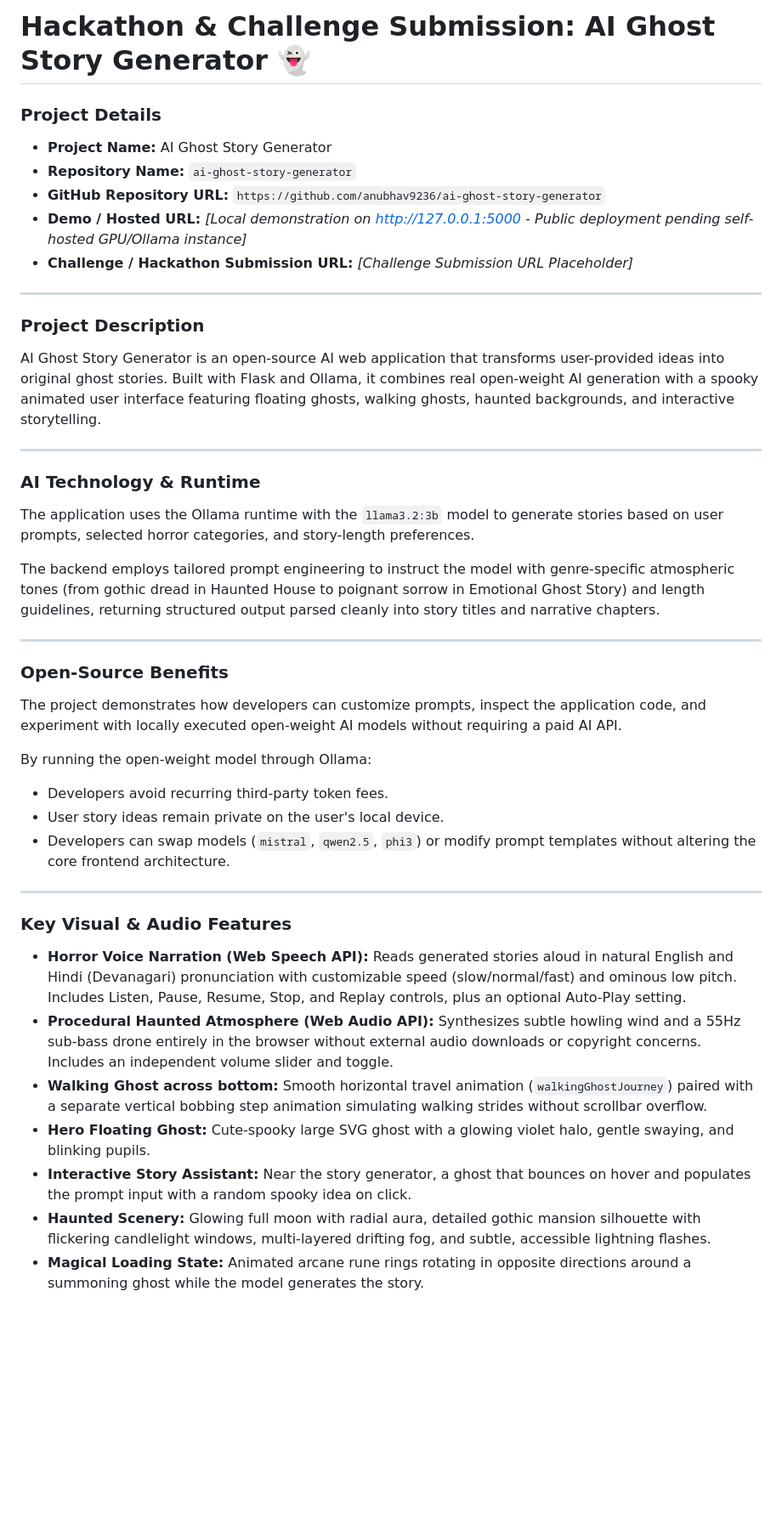
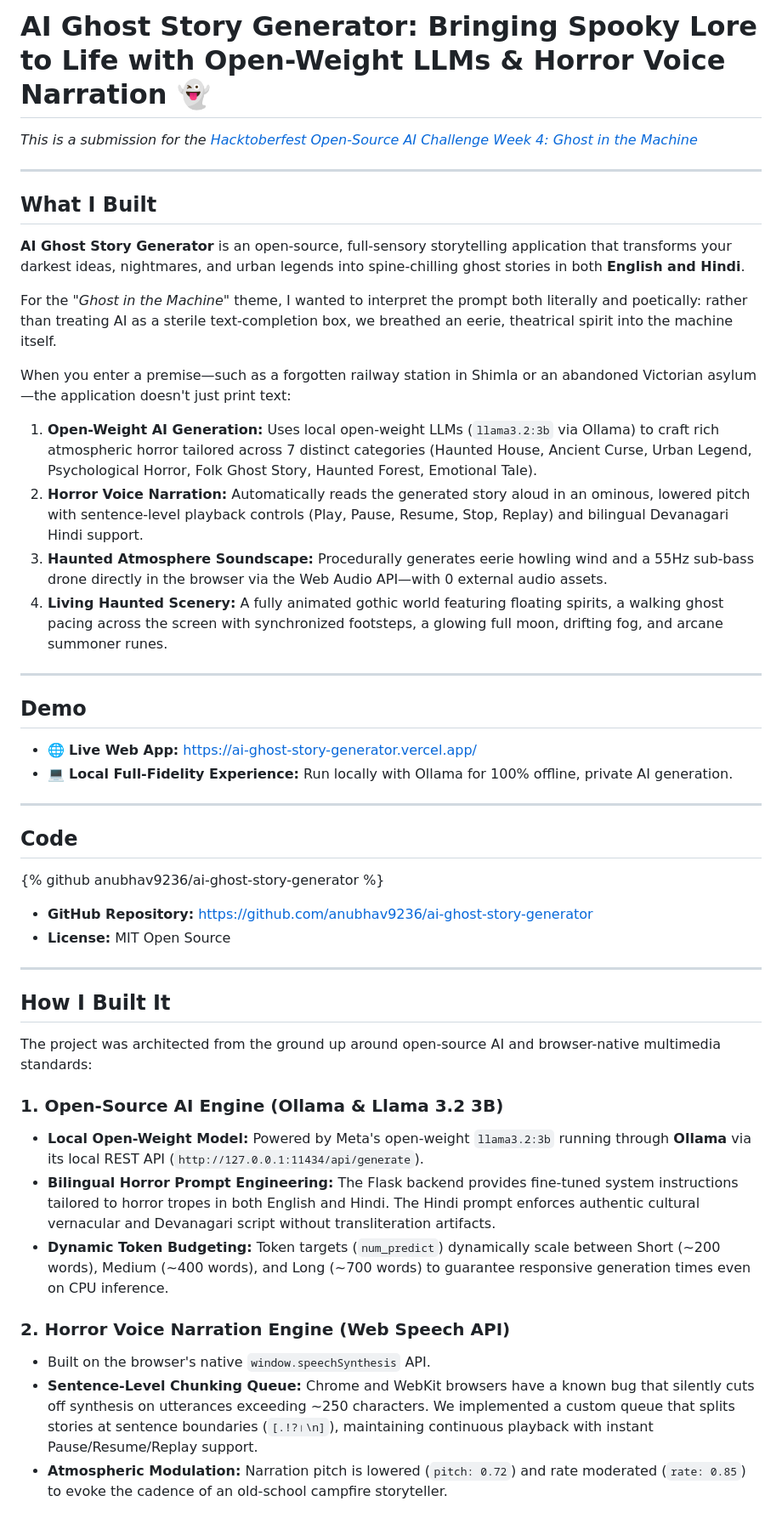
Before and after one commit to anubhav9236/ai-ghost-story-generator, a Markdown page: SUBMISSION.md, the part around one of its changes. Shown at 85% size. GitHub-like rendering; blank space fills up the shorter version.

Commit message:
docs: update Hacktoberfest Week 4 submission post details

```diff
--- a/SUBMISSION.md
+++ b/SUBMISSION.md
@@ -1,44 +1,50 @@
-# Hackathon & Challenge Submission: AI Ghost Story Generator 👻
+# AI Ghost Story Generator: Bringing Spooky Lore to Life with Open-Weight LLMs & Horror Voice Narration 👻
 
-### Project Details
-- **Project Name:** AI Ghost Story Generator
-- **Repository Name:** `ai-ghost-story-generator`
-- **GitHub Repository URL:** `https://github.com/anubhav9236/ai-ghost-story-generator`
-- **Demo / Hosted URL:** *[Local demonstration on http://127.0.0.1:5000 - Public deployment pending self-hosted GPU/Ollama instance]*
-- **Challenge / Hackathon Submission URL:** *[Challenge Submission URL Placeholder]*
+*This is a submission for the [Hacktoberfest Open-Source AI Challenge Week 4: Ghost in the Machine](https://dev.to/challenges/hacktoberfest-week4-2026-10-26)*
 
 ---
 
-### Project Description
+## What I Built
 
-AI Ghost Story Generator is an open-source AI web application that transforms user-provided ideas into original ghost stories. Built with Flask and Ollama, it combines real open-weight AI generation with a spooky animated user interface featuring floating ghosts, walking ghosts, haunted backgrounds, and interactive storytelling.
+**AI Ghost Story Generator** is an open-source, full-sensory storytelling application that transforms your darkest ideas, nightmares, and urban legends into spine-chilling ghost stories in both **English and Hindi**.
+
+For the *"Ghost in the Machine"* theme, I wanted to interpret the prompt both literally and poetically: rather than treating AI as a sterile text-completion box, we breathed an eerie, theatrical spirit into the machine itself.
+
+When you enter a premise—such as a forgotten railway station in Shimla or an abandoned Victorian asylum—the application doesn't just print text:
+1. **Open-Weight AI Generation:** Uses local open-weight LLMs (`llama3.2:3b` via Ollama) to craft rich atmospheric horror tailored across 7 distinct categories (Haunted House, Ancient Curse, Urban Legend, Psychological Horror, Folk Ghost Story, Haunted Forest, Emotional Tale).
+2. **Horror Voice Narration:** Automatically reads the generated story aloud in an ominous, lowered pitch with sentence-level playback controls (Play, Pause, Resume, Stop, Replay) and bilingual Devanagari Hindi support.
+3. **Haunted Atmosphere Soundscape:** Procedurally generates eerie howling wind and a 55Hz sub-bass drone directly in the browser via the Web Audio API—with 0 external audio assets.
+4. **Living Haunted Scenery:** A fully animated gothic world featuring floating spirits, a walking ghost pacing across the screen with synchronized footsteps, a glowing full moon, drifting fog, and arcane summoner runes.
 
 ---
 
-### AI Technology & Runtime
+## Demo
 
-The application uses the Ollama runtime with the `llama3.2:3b` model to generate stories based on user prompts, selected horror categories, and story-length preferences.
-
-The backend employs tailored prompt engineering to instruct the model with genre-specific atmospheric tones (from gothic dread in Haunted House to poignant sorrow in Emotional Ghost Story) and length guidelines, returning structured output parsed cleanly into story titles and narrative chapters.
+- 🌐 **Live Web App:** [https://ai-ghost-story-generator.vercel.app/](https://ai-ghost-story-generator.vercel.app/)
+- 💻 **Local Full-Fidelity Experience:** Run locally with Ollama for 100% offline, private AI generation.
 
 ---
 
-### Open-Source Benefits
+## Code
 
-The project demonstrates how developers can customize prompts, inspect the application code, and experiment with locally executed open-weight AI models without requiring a paid AI API.
+{% github anubhav9236/ai-ghost-story-generator %}
 
-By running the open-weight model through Ollama:
-- Developers avoid recurring third-party token fees.
-- User story ideas remain private on the user's local device.
-- Developers can swap models (`mistral`, `qwen2.5`, `phi3`) or modify prompt templates without altering the core frontend architecture.
+- **GitHub Repository:** [https://github.com/anubhav9236/ai-ghost-story-generator](https://github.com/anubhav9236/ai-ghost-story-generator)
+- **License:** MIT Open Source
 
 ---
 
-### Key Visual & Audio Features
-- **Horror Voice Narration (Web Speech API):** Reads generated stories aloud in natural English and Hindi (Devanagari) pronunciation with customizable speed (slow/normal/fast) and ominous low pitch. Includes Listen, Pause, Resume, Stop, and Replay controls, plus an optional Auto-Play setting.
-- **Procedural Haunted Atmosphere (Web Audio API):** Synthesizes subtle howling wind and a 55Hz sub-bass drone entirely in the browser without external audio downloads or copyright concerns. Includes an independent volume slider and toggle.
-- **Walking Ghost across bottom:** Smooth horizontal travel animation (`walkingGhostJourney`) paired with a separate vertical bobbing step animation simulating walking strides without scrollbar overflow.
-- **Hero Floating Ghost:** Cute-spooky large SVG ghost with a glowing violet halo, gentle swaying, and blinking pupils.
-- **Interactive Story Assistant:** Near the story generator, a ghost that bounces on hover and populates the prompt input with a random spooky idea on click.
-- **Haunted Scenery:** Glowing full moon with radial aura, detailed gothic mansion silhouette with flickering candlelight windows, multi-layered drifting fog, and subtle, accessible lightning flashes.
-- **Magical Loading State:** Animated arcane rune rings rotating in opposite directions around a summoning ghost while the model generates the story.
+## How I Built It
+
+The project was architected from the ground up around open-source AI and browser-native multimedia standards:
+
+### 1. Open-Source AI Engine (Ollama & Llama 3.2 3B)
+- **Local Open-Weight Model:** Powered by Meta's open-weight `llama3.2:3b` running through **Ollama** via its local REST API (`http://127.0.0.1:11434/api/generate`).
+- **Bilingual Horror Prompt Engineering:** The Flask backend provides fine-tuned system instructions tailored to horror tropes in both English and Hindi. The Hindi prompt enforces authentic cultural vernacular and Devanagari script without transliteration artifacts.
+- **Dynamic Token Budgeting:** Token targets (`num_predict`) dynamically scale between Short (~200 words), Medium (~400 words), and Long (~700 words) to guarantee responsive generation times even on CPU inference.
+
+### 2. Horror Voice Narration Engine (Web Speech API)
+- Built on the browser's native `window.speechSynthesis` API.
+- **Sentence-Level Chunking Queue:** Chrome and WebKit browsers have a known bug that silently cuts off synthesis on utterances exceeding ~250 characters. We implemented a custom queue that splits stories at sentence boundaries (`[.!?।\n]`), maintaining continuous playback with instant Pause/Resume/Replay support.
+- **Atmospheric Modulation:** Narration pitch is lowered (`pitch: 0.72`) and rate moderated (`rate: 0.85`) to evoke the cadence of an old-school campfire storyteller.
+
```
Also changed, not shown: other parts of SUBMISSION.md (+33 -17 lines).
